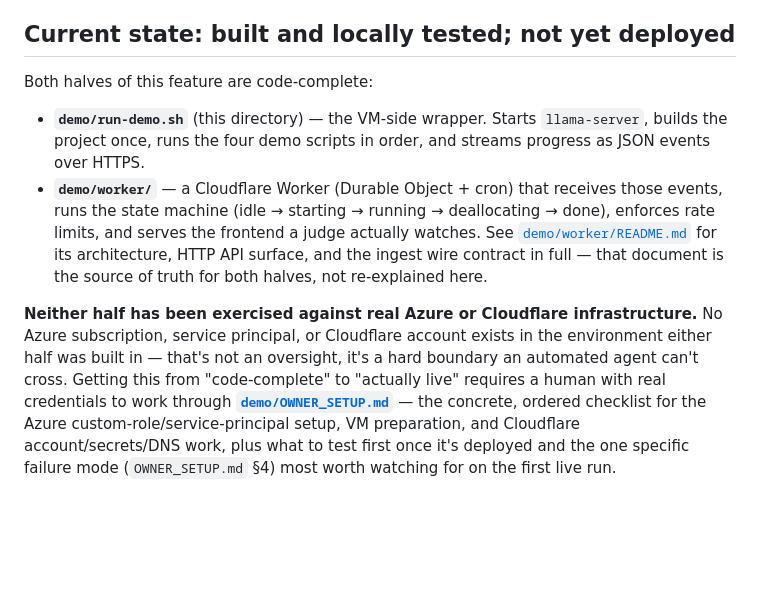
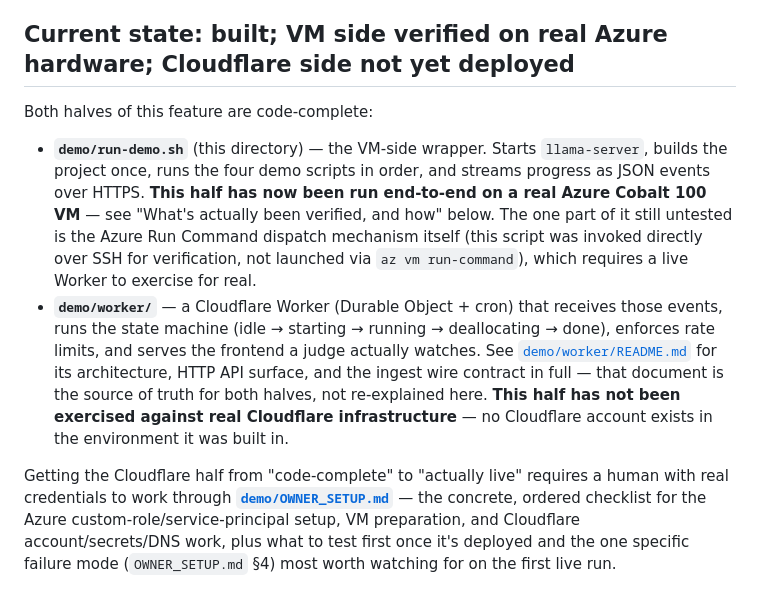
Before and after one commit to yuanhawk/latticejack, a Markdown page: demo/README.md, the part around the change. Rendered like a GitHub page; blank space fills up the shorter version.

Commit message:
Fix a self-contradiction in demo/README.md: summary header still said "not yet deployed" / "neither half exercised against real Azure" after the previous commit added the real-VM verification section
Found by a dedicated post-commit gap audit (same pattern that already
caught 4 similar issues earlier this session): the previous commit
(3875b77) added a whole section documenting the run-demo.sh half being
run end-to-end on real Azure Cobalt 100 hardware, but never touched the
framing paragraph above it, which still asserted the pre-verification
state. Reworded to reflect the actual split: VM-side script verified on
real Azure hardware (Run Command dispatch itself still untested, since
verification used direct SSH invocation); Cloudflare Worker half still
entirely unexercised, no Cloudflare account in this environment.

Co-Authored-By: Claude Sonnet 5 <noreply@anthropic.com>

```diff
--- a/demo/README.md
+++ b/demo/README.md
@@ -12,27 +12,30 @@ them on demand and stream what they print to a browser, live, with nothing
 paraphrased — the frontend's verdict panel only ever renders the literal
 `VERIFIED:` / `VERIFICATION FAILED:` lines those scripts already print.
 
-## Current state: built and locally tested; **not yet deployed**
+## Current state: built; VM side verified on real Azure hardware; Cloudflare side not yet deployed
 
 Both halves of this feature are code-complete:
 
 - **`demo/run-demo.sh`** (this directory) — the VM-side wrapper. Starts
   `llama-server`, builds the project once, runs the four demo scripts in
-  order, and streams progress as JSON events over HTTPS.
+  order, and streams progress as JSON events over HTTPS. **This half has
+  now been run end-to-end on a real Azure Cobalt 100 VM** — see "What's
+  actually been verified, and how" below. The one part of it still
+  untested is the Azure Run Command dispatch mechanism itself (this
+  script was invoked directly over SSH for verification, not launched via
+  `az vm run-command`), which requires a live Worker to exercise for real.
 - **`demo/worker/`** — a Cloudflare Worker (Durable Object + cron) that
   receives those events, runs the state machine (idle → starting → running
   → deallocating → done), enforces rate limits, and serves the frontend a
   judge actually watches. See [`demo/worker/README.md`](worker/README.md)
   for its architecture, HTTP API surface, and the ingest wire contract in
   full — that document is the source of truth for both halves, not
-  re-explained here.
+  re-explained here. **This half has not been exercised against real
+  Cloudflare infrastructure** — no Cloudflare account exists in the
+  environment it was built in.
 
-**Neither half has been exercised against real Azure or Cloudflare
-infrastructure.** No Azure subscription, service principal, or Cloudflare
-account exists in the environment either half was built in — that's not
-an oversight, it's a hard boundary an automated agent can't cross. Getting
-this from "code-complete" to "actually live" requires a human with real
-credentials to work through
+Getting the Cloudflare half from "code-complete" to "actually live"
+requires a human with real credentials to work through
 **[`demo/OWNER_SETUP.md`](OWNER_SETUP.md)** — the concrete, ordered
 checklist for the Azure custom-role/service-principal setup, VM
 preparation, and Cloudflare account/secrets/DNS work, plus what to test
```
